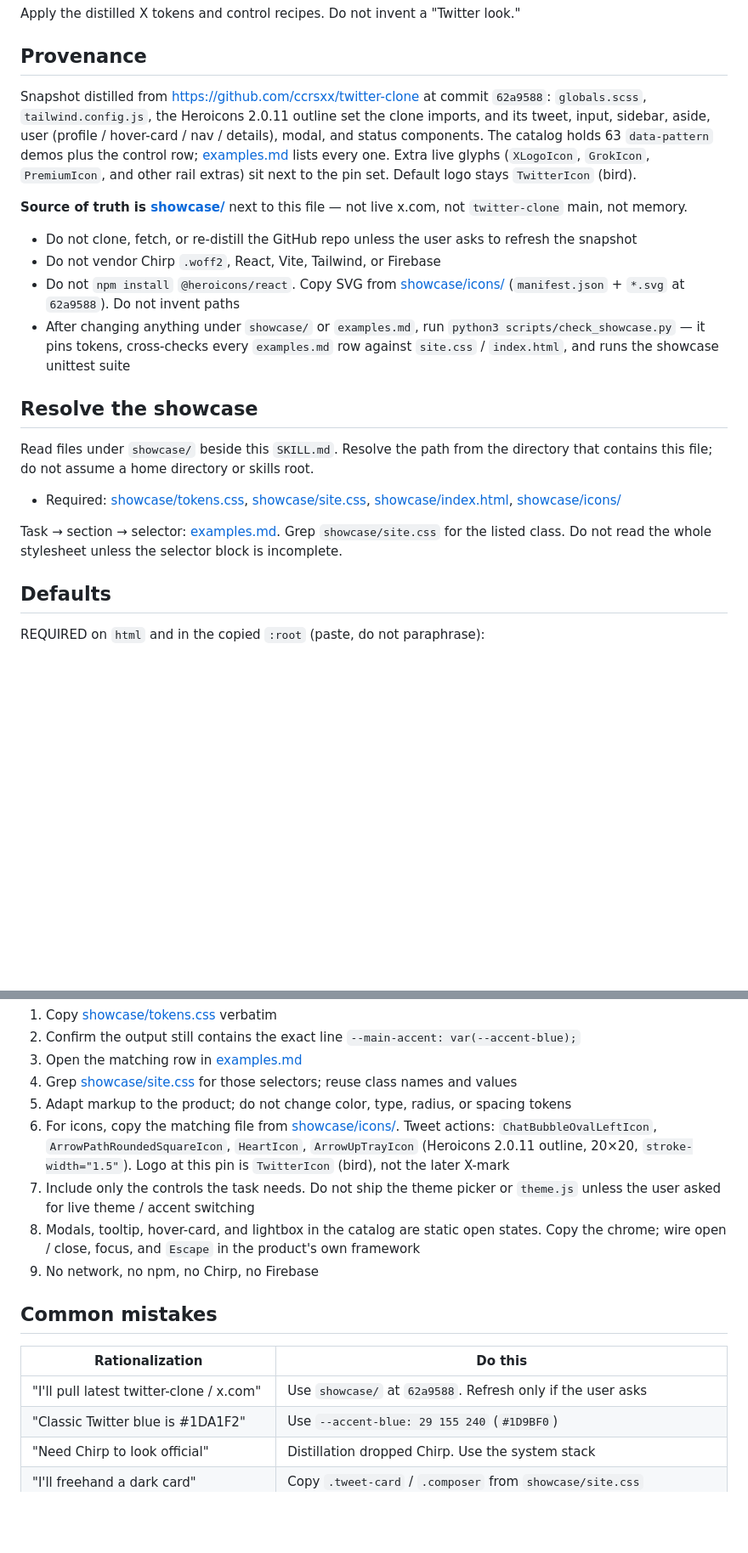
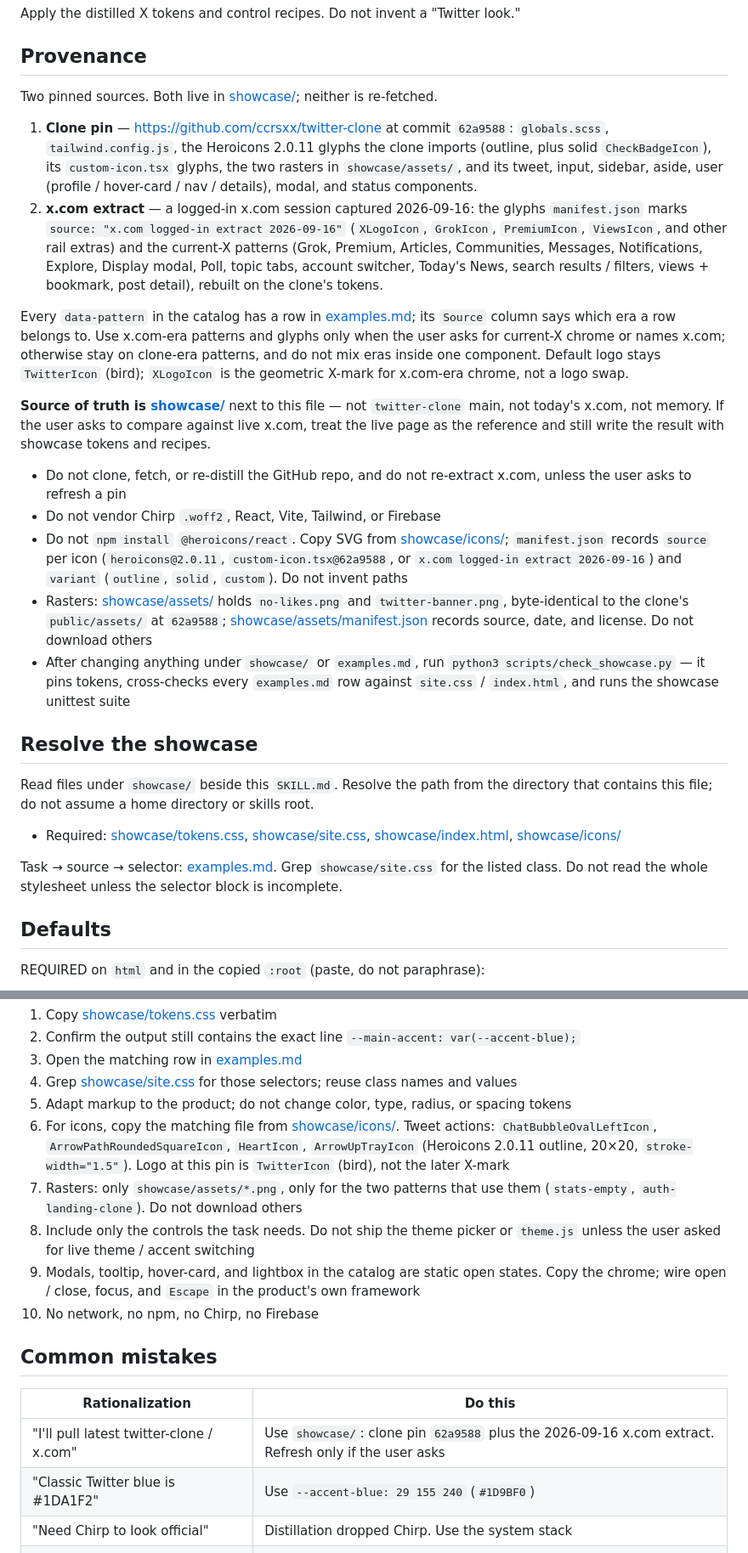
Before and after one commit to wukongnotnull/wk-x-design-system, a Markdown page: SKILL.md, 2 parts joined by grey strips. Shown at 85% size. Rendered like a GitHub page; blank space fills up the shorter version.

Commit message:
Reconcile SKILL.md provenance with the x.com extract
State the two pinned sources (clone 62a9588 + x.com logged-in extract
2026-09-16), say both live in showcase/ and neither is re-fetched, and
say when x.com-era patterns apply. Fix the icon statements now that
manifest.json records source and variant per icon (not all Heroicons
outline), drop the hard-coded data-pattern count, and add the raster
policy (Build order step + red flag for <img src> outside showcase/assets/).

Co-authored-by: 悟空非空也 <1390128154@qq.com>

```diff
--- a/SKILL.md
+++ b/SKILL.md
@@ -9,13 +9,19 @@ Apply the distilled X tokens and control recipes. Do not invent a "Twitter look.
 
 ## Provenance
 
-Snapshot distilled from https://github.com/ccrsxx/twitter-clone at commit `62a9588`: `globals.scss`, `tailwind.config.js`, the Heroicons 2.0.11 outline set the clone imports, and its tweet, input, sidebar, aside, user (profile / hover-card / nav / details), modal, and status components. The catalog holds 63 `data-pattern` demos plus the control row; [examples.md](examples.md) lists every one. Extra live glyphs (`XLogoIcon`, `GrokIcon`, `PremiumIcon`, and other rail extras) sit next to the pin set. Default logo stays `TwitterIcon` (bird).
+Two pinned sources. Both live in [showcase/](showcase/); neither is re-fetched.
 
-**Source of truth is [showcase/](showcase/)** next to this file — not live x.com, not `twitter-clone` main, not memory.
+1. **Clone pin** — https://github.com/ccrsxx/twitter-clone at commit `62a9588`: `globals.scss`, `tailwind.config.js`, the Heroicons 2.0.11 glyphs the clone imports (outline, plus solid `CheckBadgeIcon`), its `custom-icon.tsx` glyphs, the two rasters in `showcase/assets/`, and its tweet, input, sidebar, aside, user (profile / hover-card / nav / details), modal, and status components.
+2. **x.com extract** — a logged-in x.com session captured 2026-09-16: the glyphs `manifest.json` marks `source: "x.com logged-in extract 2026-09-16"` (`XLogoIcon`, `GrokIcon`, `PremiumIcon`, `ViewsIcon`, and other rail extras) and the current-X patterns (Grok, Premium, Articles, Communities, Messages, Notifications, Explore, Display modal, Poll, topic tabs, account switcher, Today's News, search results / filters, views + bookmark, post detail), rebuilt on the clone's tokens.
 
-- Do not clone, fetch, or re-distill the GitHub repo unless the user asks to refresh the snapshot
+Every `data-pattern` in the catalog has a row in [examples.md](examples.md); its `Source` column says which era a row belongs to. Use x.com-era patterns and glyphs only when the user asks for current-X chrome or names x.com; otherwise stay on clone-era patterns, and do not mix eras inside one component. Default logo stays `TwitterIcon` (bird); `XLogoIcon` is the geometric X-mark for x.com-era chrome, not a logo swap.
+
+**Source of truth is [showcase/](showcase/)** next to this file — not `twitter-clone` main, not today's x.com, not memory. If the user asks to compare against live x.com, treat the live page as the reference and still write the result with showcase tokens and recipes.
+
+- Do not clone, fetch, or re-distill the GitHub repo, and do not re-extract x.com, unless the user asks to refresh a pin
 - Do not vendor Chirp `.woff2`, React, Vite, Tailwind, or Firebase
-- Do not `npm install` `@heroicons/react`. Copy SVG from [showcase/icons/](showcase/icons/) (`manifest.json` + `*.svg` at `62a9588`). Do not invent paths
+- Do not `npm install` `@heroicons/react`. Copy SVG from [showcase/icons/](showcase/icons/); `manifest.json` records `source` per icon (`heroicons@2.0.11`, `custom-icon.tsx@62a9588`, or `x.com logged-in extract 2026-09-16`) and `variant` (`outline`, `solid`, `custom`). Do not invent paths
+- Rasters: [showcase/assets/](showcase/assets/) holds `no-likes.png` and `twitter-banner.png`, byte-identical to the clone's `public/assets/` at `62a9588`; [showcase/assets/manifest.json](showcase/assets/manifest.json) records source, date, and license. Do not download others
 - After changing anything under `showcase/` or `examples.md`, run `python3 scripts/check_showcase.py` — it pins tokens, cross-checks every `examples.md` row against `site.css` / `index.html`, and runs the showcase unittest suite
 
 ## Resolve the showcase
@@ -24,7 +30,7 @@ Read files under `showcase/` beside this `SKILL.md`. Resolve the path from the d
 
 - Required: [showcase/tokens.css](showcase/tokens.css), [showcase/site.css](showcase/site.css), [showcase/index.html](showcase/index.html), [showcase/icons/](showcase/icons/)
 
-Task → section → selector: [examples.md](examples.md). Grep `showcase/site.css` for the listed class. Do not read the whole stylesheet unless the selector block is incomplete.
+Task → source → selector: [examples.md](examples.md). Grep `showcase/site.css` for the listed class. Do not read the whole stylesheet unless the selector block is incomplete.
 
 ## Defaults
 
@@ -62,15 +68,16 @@ Copy [showcase/tokens.css](showcase/tokens.css) **verbatim**. Do not reassign `-
 4. Grep [showcase/site.css](showcase/site.css) for those selectors; reuse class names and values
 5. Adapt markup to the product; do not change color, type, radius, or spacing tokens
 6. For icons, copy the matching file from [showcase/icons/](showcase/icons/). Tweet actions: `ChatBubbleOvalLeftIcon`, `ArrowPathRoundedSquareIcon`, `HeartIcon`, `ArrowUpTrayIcon` (Heroicons 2.0.11 outline, 20×20, `stroke-width="1.5"`). Logo at this pin is `TwitterIcon` (bird), not the later X-mark
-7. Include only the controls the task needs. Do not ship the theme picker or `theme.js` unless the user asked for live theme / accent switching
-8. Modals, tooltip, hover-card, and lightbox in the catalog are static open states. Copy the chrome; wire open / close, focus, and `Escape` in the product's own framework
-9. No network, no npm, no Chirp, no Firebase
+7. Rasters: only `showcase/assets/*.png`, only for the two patterns that use them (`stats-empty`, `auth-landing-clone`). Do not download others
+8. Include only the controls the task needs. Do not ship the theme picker or `theme.js` unless the user asked for live theme / accent switching
+9. Modals, tooltip, hover-card, and lightbox in the catalog are static open states. Copy the chrome; wire open / close, focus, and `Escape` in the product's own framework
+10. No network, no npm, no Chirp, no Firebase
 
 ## Common mistakes
 
 | Rationalization | Do this |
 |---|---|
-| "I'll pull latest twitter-clone / x.com" | Use `showcase/` at `62a9588`. Refresh only if the user asks |
+| "I'll pull latest twitter-clone / x.com" | Use `showcase/`: clone pin `62a9588` plus the 2026-09-16 x.com extract. Refresh only if the user asks |
 | "Classic Twitter blue is #1DA1F2" | Use `--accent-blue: 29 155 240` (`#1D9BF0`) |
 | "Need Chirp to look official" | Distillation dropped Chirp. Use the system stack |
 | "I'll freehand a dark card" | Copy `.tweet-card` / `.composer` from `showcase/site.css` |
```
Also changed, not shown: other parts of SKILL.md (+2 -1 lines).
